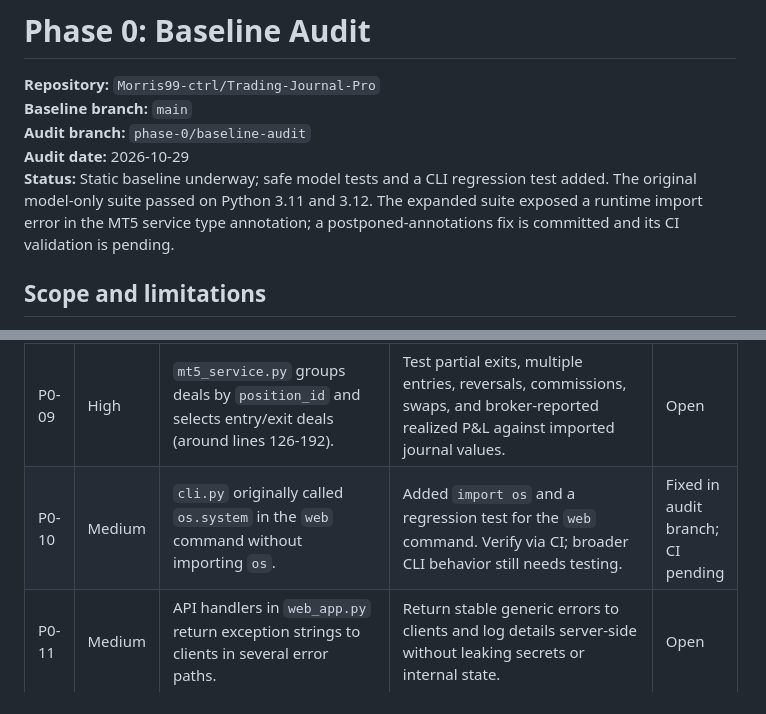
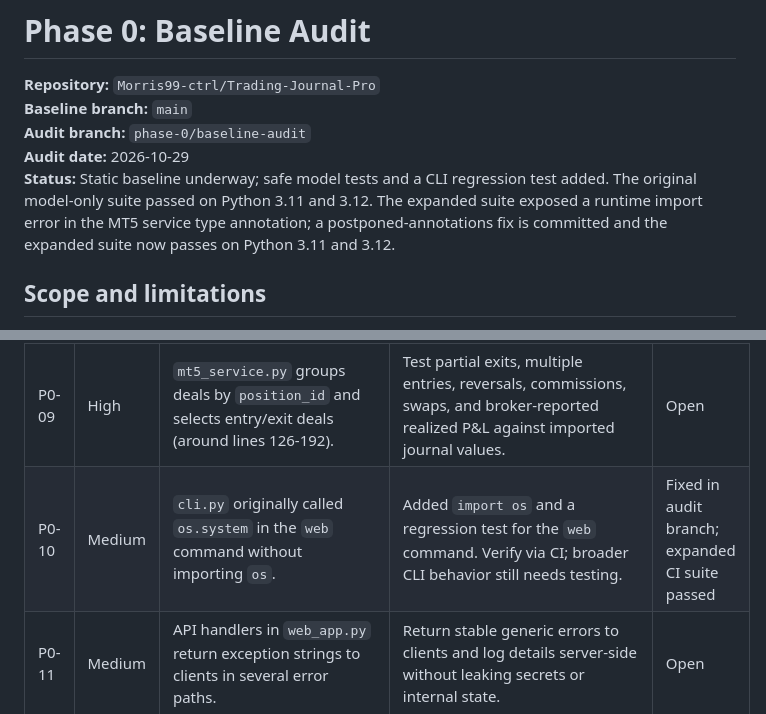
Before and after one commit to Morris99-ctrl/Trading-Journal-Pro, a Markdown page: docs/PHASE_0_BASELINE.md, 2 parts joined by grey strips. Rendered like a GitHub page.

Commit message:
docs: record passing expanded regression suite

```diff
--- a/docs/PHASE_0_BASELINE.md
+++ b/docs/PHASE_0_BASELINE.md
@@ -4,7 +4,7 @@
 **Baseline branch:** `main`
 **Audit branch:** `phase-0/baseline-audit`
 **Audit date:** 2026-10-29
-**Status:** Static baseline underway; safe model tests and a CLI regression test added. The original model-only suite passed on Python 3.11 and 3.12. The expanded suite exposed a runtime import error in the MT5 service type annotation; a postponed-annotations fix is committed and its CI validation is pending.
+**Status:** Static baseline underway; safe model tests and a CLI regression test added. The original model-only suite passed on Python 3.11 and 3.12. The expanded suite exposed a runtime import error in the MT5 service type annotation; a postponed-annotations fix is committed and the expanded suite now passes on Python 3.11 and 3.12.
 
 ## Scope and limitations
 
@@ -33,7 +33,7 @@ Root modules/files include `main.py`, `web_app.py`, `ui.py`, `cli.py`, `models.p
 | P0-07 | High | `calculators.py` computes Sharpe/Sortino from a list of trade percentage returns (around lines 158-172; aggregation around 237-240). | Review return definitions and annualization assumptions. Do not present trade-level ratios as annualized portfolio risk metrics without a defensible sampling model. | Open |
 | P0-08 | High | `data.py` filters `get_all_trades` date ranges on `entry_time` (around lines 218-246). | Define entry-cohort vs. realized-period reporting and test trades entered outside but closed inside a requested period. | Open |
 | P0-09 | High | `mt5_service.py` groups deals by `position_id` and selects entry/exit deals (around lines 126-192). | Test partial exits, multiple entries, reversals, commissions, swaps, and broker-reported realized P&L against imported journal values. | Open |
-| P0-10 | Medium | `cli.py` originally called `os.system` in the `web` command without importing `os`. | Added `import os` and a regression test for the `web` command. Verify via CI; broader CLI behavior still needs testing. | Fixed in audit branch; CI pending |
+| P0-10 | Medium | `cli.py` originally called `os.system` in the `web` command without importing `os`. | Added `import os` and a regression test for the `web` command. Verify via CI; broader CLI behavior still needs testing. | Fixed in audit branch; expanded CI suite passed |
 | P0-11 | Medium | API handlers in `web_app.py` return exception strings to clients in several error paths. | Return stable generic errors to clients and log details server-side without leaking secrets or internal state. | Open |
 | P0-12 | Medium | `test_suite.py` removes `test_trading.db` and `test_import.db` if present, writes `test_export.csv`, and unconditionally deletes those same paths at the end. These are fixed relative paths in the current working directory. | Do not run from a user's project/data directory. Migrate database and export paths to a `tempfile.TemporaryDirectory()` and use a standard test runner. | Open |
 | P0-13 | Medium | `requirements.txt` uses minimum version constraints only; no lockfile is present. | Define a tested dependency strategy and keep CI checks stable as the baseline becomes reproducible. | Open |
```
